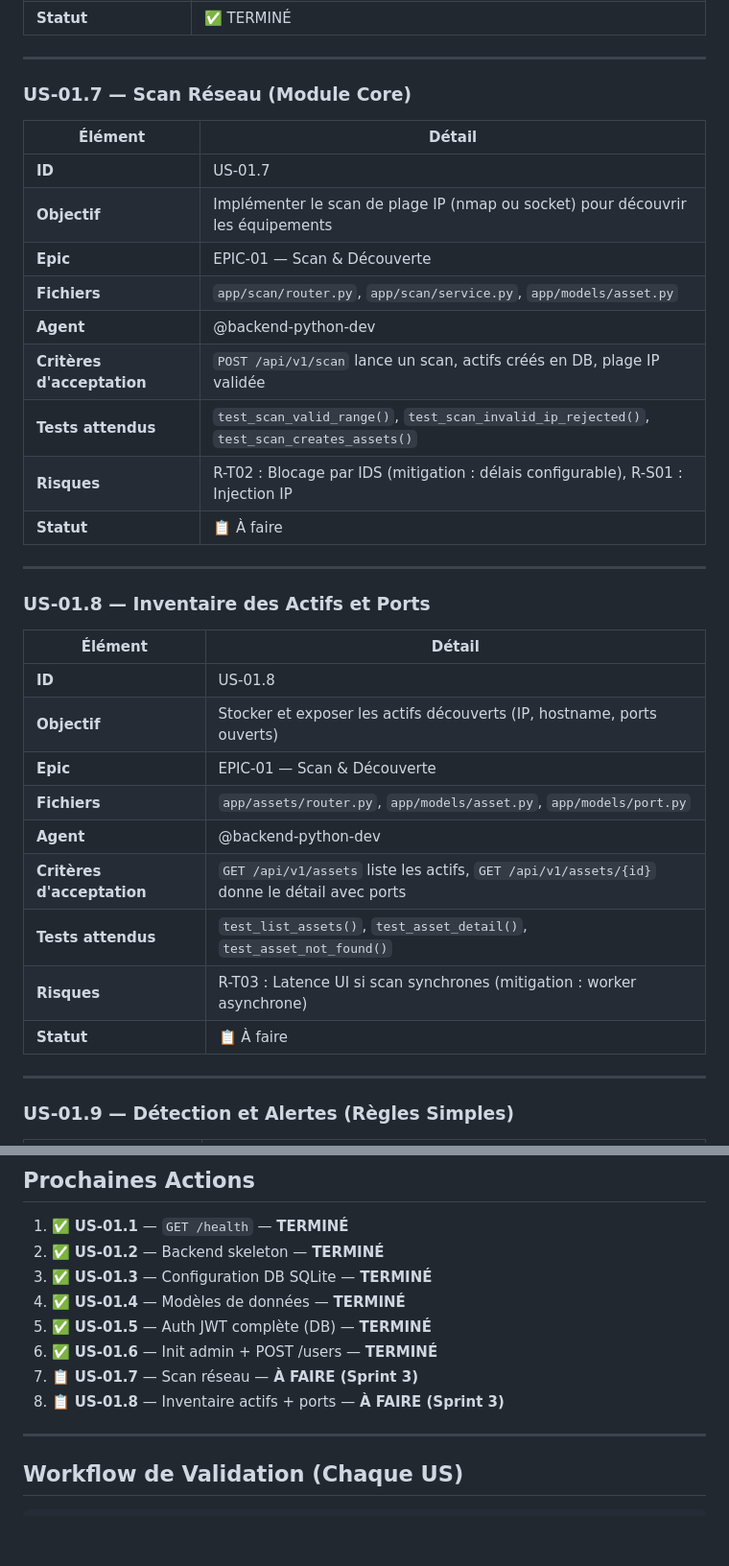
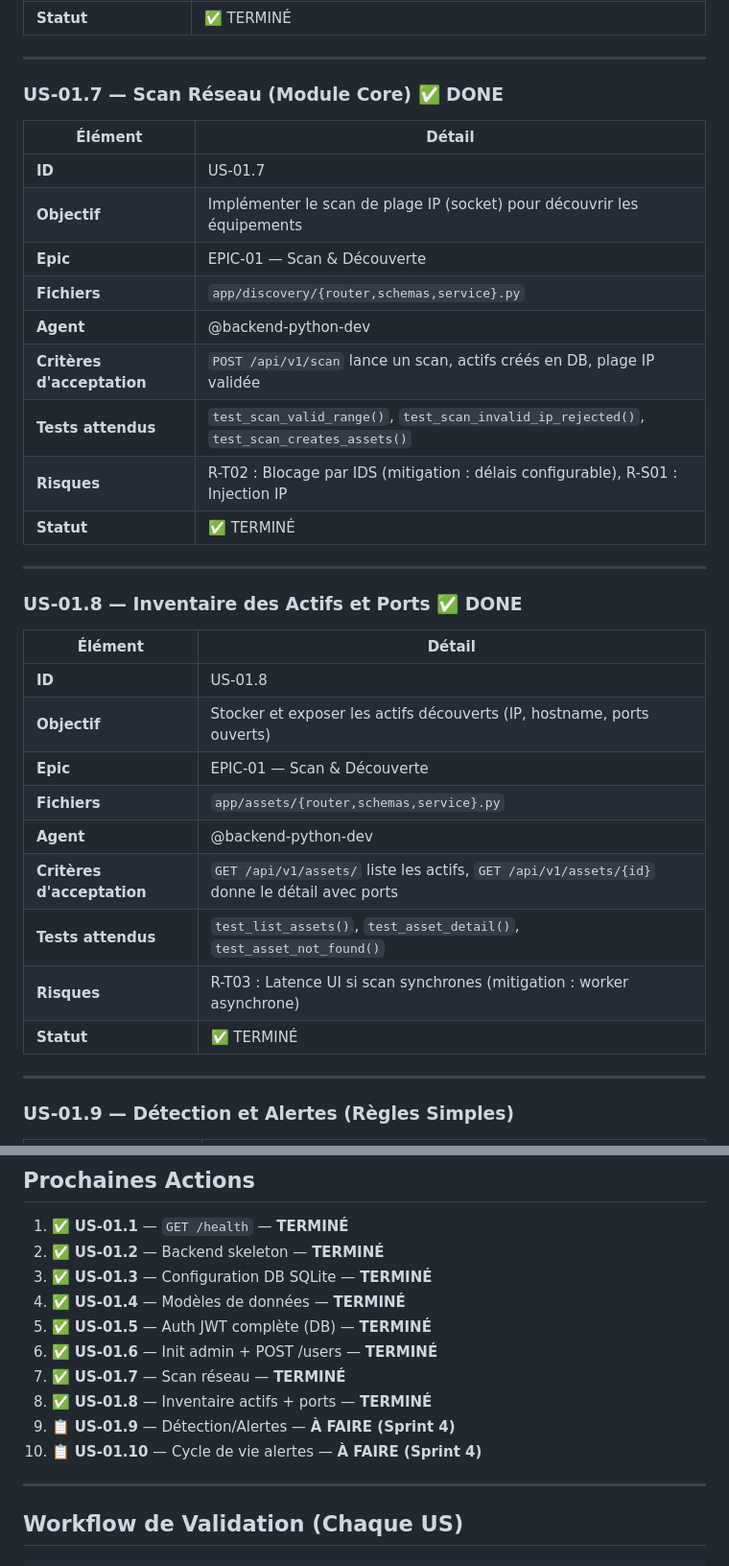
Before and after one commit to Fefenomen/Projet-tech-M2CS, a Markdown page: documents/07_gestion_de_projet/EPIC-01_plan.md, 2 parts joined by grey strips. Shown at 96% size. Drawn GitHub-style; blank space fills up the shorter version.

```diff
--- a/documents/07_gestion_de_projet/EPIC-01_plan.md
+++ b/documents/07_gestion_de_projet/EPIC-01_plan.md
@@ -135,35 +135,35 @@ L'EPIC-01 couvre le développement du MVP BigBrowser, outil de cybersurveillance
 
 ---
 
-### US-01.7 — Scan Réseau (Module Core)
+### US-01.7 — Scan Réseau (Module Core) ✅ DONE
 
 | Élément | Détail |
 |---------|--------|
 | **ID** | US-01.7 |
-| **Objectif** | Implémenter le scan de plage IP (nmap ou socket) pour découvrir les équipements |
+| **Objectif** | Implémenter le scan de plage IP (socket) pour découvrir les équipements |
 | **Epic** | EPIC-01 — Scan & Découverte |
-| **Fichiers** | `app/scan/router.py`, `app/scan/service.py`, `app/models/asset.py` |
+| **Fichiers** | `app/discovery/{router,schemas,service}.py` |
 | **Agent** | @backend-python-dev |
 | **Critères d'acceptation** | `POST /api/v1/scan` lance un scan, actifs créés en DB, plage IP validée |
 | **Tests attendus** | `test_scan_valid_range()`, `test_scan_invalid_ip_rejected()`, `test_scan_creates_assets()` |
 | **Risques** | R-T02 : Blocage par IDS (mitigation : délais configurable), R-S01 : Injection IP |
-| **Statut** | 📋 À faire |
+| **Statut** | ✅ TERMINÉ |
 
 ---
 
-### US-01.8 — Inventaire des Actifs et Ports
+### US-01.8 — Inventaire des Actifs et Ports ✅ DONE
 
 | Élément | Détail |
 |---------|--------|
 | **ID** | US-01.8 |
 | **Objectif** | Stocker et exposer les actifs découverts (IP, hostname, ports ouverts) |
 | **Epic** | EPIC-01 — Scan & Découverte |
-| **Fichiers** | `app/assets/router.py`, `app/models/asset.py`, `app/models/port.py` |
+| **Fichiers** | `app/assets/{router,schemas,service}.py` |
 | **Agent** | @backend-python-dev |
-| **Critères d'acceptation** | `GET /api/v1/assets` liste les actifs, `GET /api/v1/assets/{id}` donne le détail avec ports |
+| **Critères d'acceptation** | `GET /api/v1/assets/` liste les actifs, `GET /api/v1/assets/{id}` donne le détail avec ports |
 | **Tests attendus** | `test_list_assets()`, `test_asset_detail()`, `test_asset_not_found()` |
 | **Risques** | R-T03 : Latence UI si scan synchrones (mitigation : worker asynchrone) |
-| **Statut** | 📋 À faire |
+| **Statut** | ✅ TERMINÉ |
 
 ---
 
@@ -312,8 +312,10 @@ L'EPIC-01 couvre le développement du MVP BigBrowser, outil de cybersurveillance
 4. ✅ **US-01.4** — Modèles de données — **TERMINÉ**
 5. ✅ **US-01.5** — Auth JWT complète (DB) — **TERMINÉ**
 6. ✅ **US-01.6** — Init admin + POST /users — **TERMINÉ**
-7. 📋 **US-01.7** — Scan réseau — **À FAIRE (Sprint 3)**
-8. 📋 **US-01.8** — Inventaire actifs + ports — **À FAIRE (Sprint 3)**
+7. ✅ **US-01.7** — Scan réseau — **TERMINÉ**
+8. ✅ **US-01.8** — Inventaire actifs + ports — **TERMINÉ**
+9. 📋 **US-01.9** — Détection/Alertes — **À FAIRE (Sprint 4)**
+10. 📋 **US-01.10** — Cycle de vie alertes — **À FAIRE (Sprint 4)**
 
 ---
 
```
Also changed, not shown: other parts of documents/07_gestion_de_projet/EPIC-01_plan.md (+2 -2 lines), documents/07_gestion_de_projet/RAPPORT_SPRINT3.md (added, +93 -0 lines), product/backend/README.md (+21 -9 lines).
